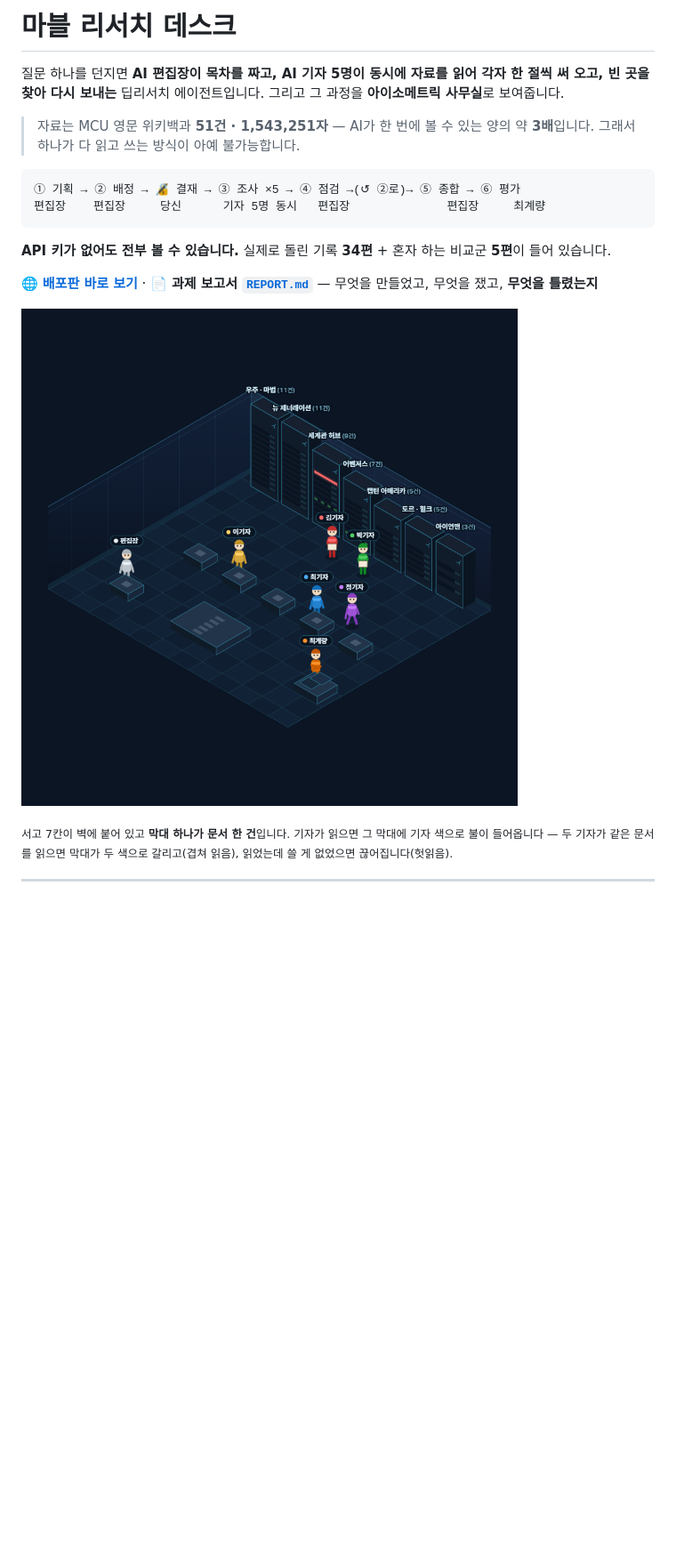
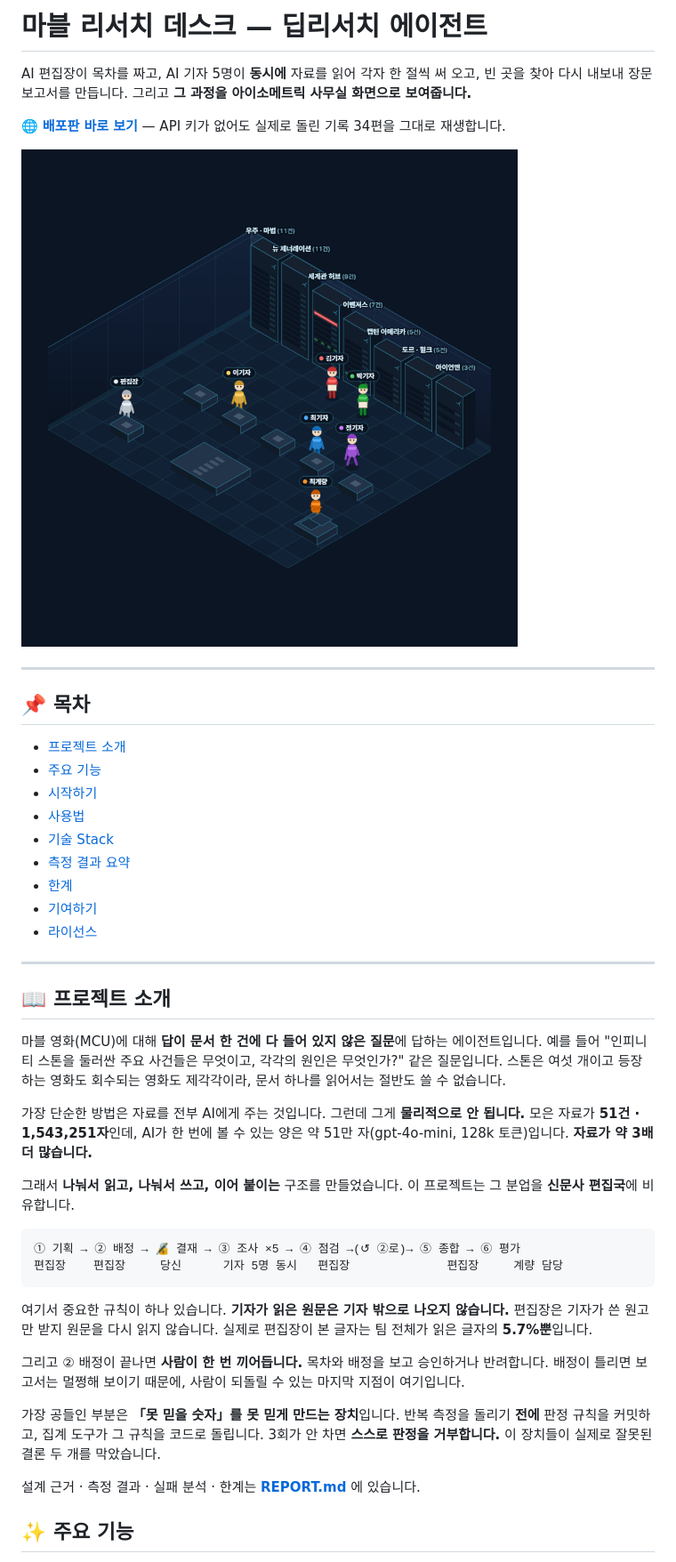
Before and after one commit to elfinnani-byte/mcu-deep-research, a Markdown page: README.md, the part around one of its changes. Shown at 89% size. Drawn GitHub-style; blank space fills up the shorter version.

````diff
--- a/README.md
+++ b/README.md
@@ -1,25 +1,63 @@
-# 마블 리서치 데스크
+# 마블 리서치 데스크 — 딥리서치 에이전트
 
-질문 하나를 던지면 **AI 편집장이 목차를 짜고, AI 기자 5명이 동시에 자료를 읽어 각자 한 절씩 써 오고,
-빈 곳을 찾아 다시 보내는** 딥리서치 에이전트입니다. 그리고 그 과정을 **아이소메트릭 사무실**로 보여줍니다.
+AI 편집장이 목차를 짜고, AI 기자 5명이 **동시에** 자료를 읽어 각자 한 절씩 써 오고,
+빈 곳을 찾아 다시 내보내 장문 보고서를 만듭니다.
+그리고 **그 과정을 아이소메트릭 사무실 화면으로 보여줍니다.**
 
-> 자료는 MCU 영문 위키백과 **51건 · 1,543,251자** — AI가 한 번에 볼 수 있는 양의 약 **3배**입니다.
-> 그래서 하나가 다 읽고 쓰는 방식이 아예 불가능합니다.
+🌐 **[배포판 바로 보기](https://mcu-deep-research.vercel.app)** — API 키가 없어도
+실제로 돌린 기록 34편을 그대로 재생합니다.
+
+![무대](docs/캡처/1-무대.png)
+
+---
+
+## 📌 목차
+
+- [프로젝트 소개](#-프로젝트-소개)
+- [주요 기능](#-주요-기능)
+- [시작하기](#-시작하기-getting-started)
+- [사용법](#-사용법-usage)
+- [기술 Stack](#-기술-stack)
+- [측정 결과 요약](#-측정-결과-요약)
+- [한계](#한계)
+- [기여하기](#-기여하기-contributing)
+- [라이선스](#-라이선스-license)
+
+---
+
+## 📖 프로젝트 소개
+
+마블 영화(MCU)에 대해 **답이 문서 한 건에 다 들어 있지 않은 질문**에 답하는
+에이전트입니다. 예를 들어 "인피니티 스톤을 둘러싼 주요 사건들은 무엇이고, 각각의
+원인은 무엇인가?" 같은 질문입니다. 스톤은 여섯 개이고 등장하는 영화도 회수되는
+영화도 제각각이라, 문서 하나를 읽어서는 절반도 쓸 수 없습니다.
+
+가장 단순한 방법은 자료를 전부 AI에게 주는 것입니다. 그런데 그게 **물리적으로
+안 됩니다.** 모은 자료가 **51건 · 1,543,251자**인데, AI가 한 번에 볼 수 있는 양은
+약 51만 자(gpt-4o-mini, 128k 토큰)입니다. **자료가 약 3배 더 많습니다.**
+
+그래서 **나눠서 읽고, 나눠서 쓰고, 이어 붙이는** 구조를 만들었습니다.
+이 프로젝트는 그 분업을 **신문사 편집국**에 비유합니다.
 
 ```
 ① 기획 → ② 배정 → 🔏 결재 → ③ 조사 ×5 → ④ 점검 →(↺ ②로)→ ⑤ 종합 → ⑥ 평가
-편집장    편집장     당신      기자 5명 동시   편집장              편집장     최계량
+편집장    편집장     당신      기자 5명 동시   편집장              편집장     계량 담당
 ```
 
-**API 키가 없어도 전부 볼 수 있습니다.** 실제로 돌린 기록 **34편** + 혼자 하는 비교군 **5편**이 들어 있습니다.
+여기서 중요한 규칙이 하나 있습니다. **기자가 읽은 원문은 기자 밖으로 나오지
+않습니다.** 편집장은 기자가 쓴 원고만 받지 원문을 다시 읽지 않습니다. 실제로
+편집장이 본 글자는 팀 전체가 읽은 글자의 **5.7%뿐**입니다.
 
-🌐 **[배포판 바로 보기](https://mcu-deep-research.vercel.app)** ·
-📄 **과제 보고서 [`REPORT.md`](REPORT.md)** — 무엇을 만들었고, 무엇을 쟀고, **무엇을 틀렸는지**
+그리고 ② 배정이 끝나면 **사람이 한 번 끼어듭니다.** 목차와 배정을 보고 승인하거나
+반려합니다. 배정이 틀리면 보고서는 멀쩡해 보이기 때문에, 사람이 되돌릴 수 있는
+마지막 지점이 여기입니다.
 
-![무대](docs/캡처/1-무대.png)
+가장 공들인 부분은 **「못 믿을 숫자」를 못 믿게 만드는 장치**입니다. 반복 측정을
+돌리기 **전에** 판정 규칙을 커밋하고, 집계 도구가 그 규칙을 코드로 돌립니다.
+3회가 안 차면 **스스로 판정을 거부합니다.** 이 장치들이 실제로 잘못된 결론 두 개를
+막았습니다.
 
-<sub>서고 7칸이 벽에 붙어 있고 **막대 하나가 문서 한 건**입니다. 기자가 읽으면 그 막대에 기자 색으로 불이 들어옵니다 —
-두 기자가 같은 문서를 읽으면 막대가 두 색으로 갈리고(겹쳐 읽음), 읽었는데 쓸 게 없었으면 끊어집니다(헛읽음).</sub>
+설계 근거 · 측정 결과 · 실패 분석 · 한계는 **[REPORT.md](REPORT.md)** 에 있습니다.
 
----
+## ✨ 주요 기능
 
````
Also changed, not shown: other parts of README.md (+147 -76 lines).
